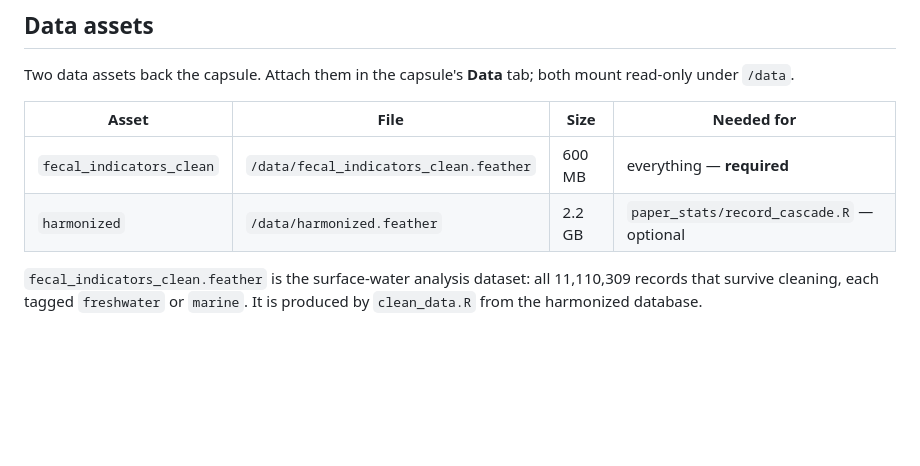
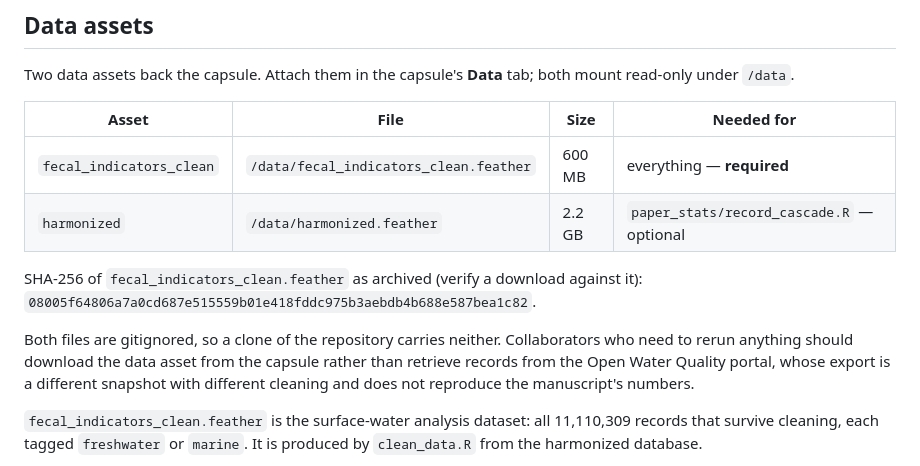
Before and after one commit to matthewross07/global_ecoli, a Markdown page: CODE_OCEAN.md, the part around the change. Drawn GitHub-style; blank space fills up the shorter version.

```diff
--- a/CODE_OCEAN.md
+++ b/CODE_OCEAN.md
@@ -50,6 +50,14 @@ mount read-only under `/data`.
 |---|---|---|---|
 | `fecal_indicators_clean` | `/data/fecal_indicators_clean.feather` | 600 MB | everything — **required** |
 | `harmonized` | `/data/harmonized.feather` | 2.2 GB | `paper_stats/record_cascade.R` — optional |
+
+SHA-256 of `fecal_indicators_clean.feather` as archived (verify a download against it):
+`08005f64806a7a0cd687e515559b01e418fddc975b3aebdb4b688e587bea1c82`.
+
+Both files are gitignored, so a clone of the repository carries neither. Collaborators
+who need to rerun anything should download the data asset from the capsule rather than
+retrieve records from the Open Water Quality portal, whose export is a different
+snapshot with different cleaning and does not reproduce the manuscript's numbers.
 
 `fecal_indicators_clean.feather` is the surface-water analysis dataset: all
 11,110,309 records that survive cleaning, each tagged `freshwater` or `marine`.
```
Also changed, not shown: README.md (+20 -0 lines).
